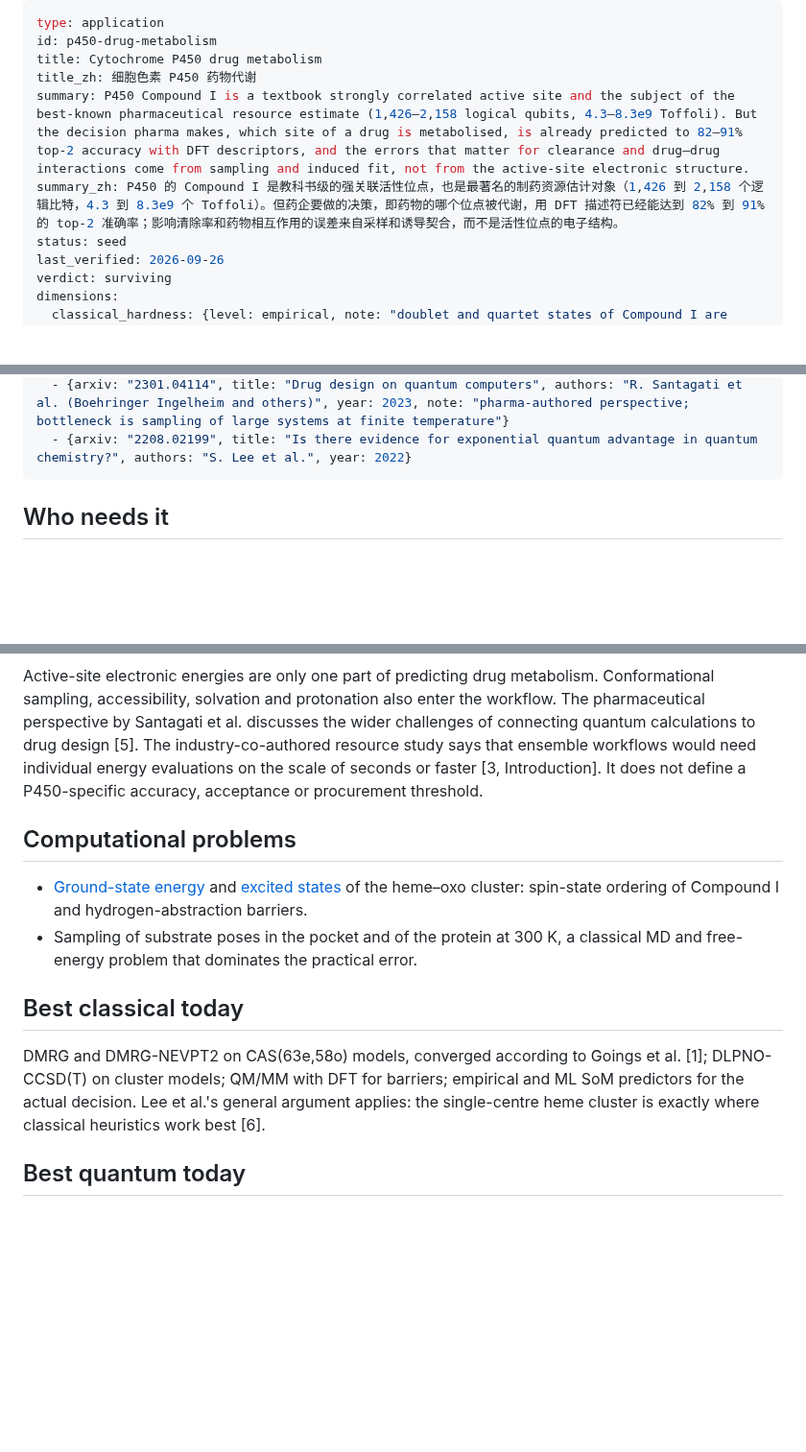
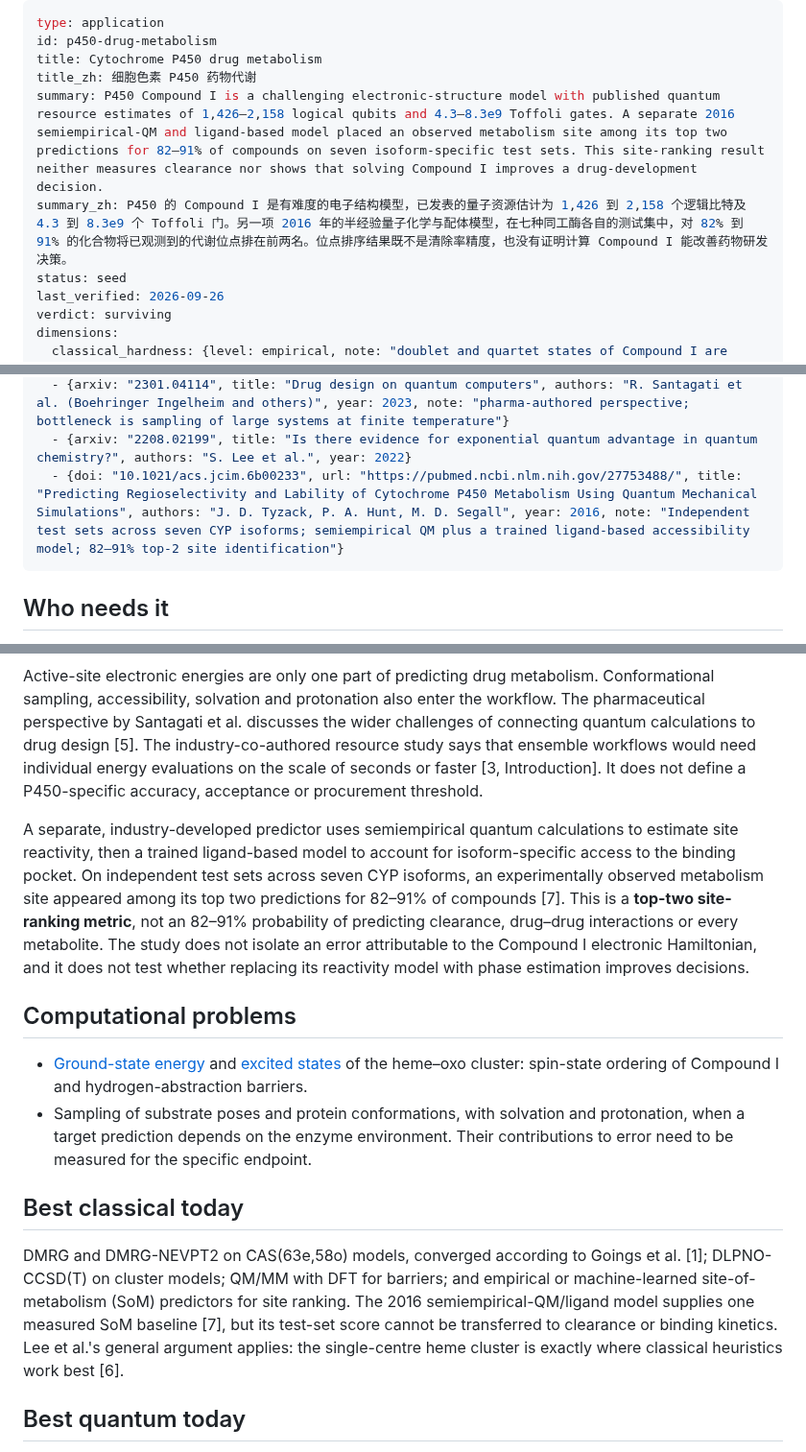
Before and after one commit to QingyunQian/practical-quantum-advantage, a Markdown page: content/applications/p450-drug-metabolism.md, 3 parts joined by grey strips. Shown at 96% size. Drawn GitHub-style; blank space fills up the shorter version.

Commit message:
Correct P450 site-of-metabolism benchmark interpretation

```diff
--- a/content/applications/p450-drug-metabolism.md
+++ b/content/applications/p450-drug-metabolism.md
@@ -3,8 +3,8 @@ type: application
 id: p450-drug-metabolism
 title: Cytochrome P450 drug metabolism
 title_zh: 细胞色素 P450 药物代谢
-summary: P450 Compound I is a textbook strongly correlated active site and the subject of the best-known pharmaceutical resource estimate (1,426–2,158 logical qubits, 4.3–8.3e9 Toffoli). But the decision pharma makes, which site of a drug is metabolised, is already predicted to 82–91% top-2 accuracy with DFT descriptors, and the errors that matter for clearance and drug–drug interactions come from sampling and induced fit, not from the active-site electronic structure.
-summary_zh: P450 的 Compound I 是教科书级的强关联活性位点，也是最著名的制药资源估计对象（1,426 到 2,158 个逻辑比特，4.3 到 8.3e9 个 Toffoli）。但药企要做的决策，即药物的哪个位点被代谢，用 DFT 描述符已经能达到 82% 到 91% 的 top-2 准确率；影响清除率和药物相互作用的误差来自采样和诱导契合，而不是活性位点的电子结构。
+summary: P450 Compound I is a challenging electronic-structure model with published quantum resource estimates of 1,426–2,158 logical qubits and 4.3–8.3e9 Toffoli gates. A separate 2016 semiempirical-QM and ligand-based model placed an observed metabolism site among its top two predictions for 82–91% of compounds on seven isoform-specific test sets. This site-ranking result neither measures clearance nor shows that solving Compound I improves a drug-development decision.
+summary_zh: P450 的 Compound I 是有难度的电子结构模型，已发表的量子资源估计为 1,426 到 2,158 个逻辑比特及 4.3 到 8.3e9 个 Toffoli 门。另一项 2016 年的半经验量子化学与配体模型，在七种同工酶各自的测试集中，对 82% 到 91% 的化合物将已观测到的代谢位点排在前两名。位点排序结果既不是清除率精度，也没有证明计算 Compound I 能改善药物研发决策。
 status: seed
 last_verified: 2026-09-26
 verdict: surviving
@@ -25,6 +25,7 @@ references:
   - {arxiv: "2502.15882", title: "Fast quantum simulation of electronic structure by spectrum amplification", authors: "G. H. Low et al. (Google Quantum AI)", year: 2025, note: "4–195× Toffoli reductions on chemistry benchmarks"}
   - {arxiv: "2301.04114", title: "Drug design on quantum computers", authors: "R. Santagati et al. (Boehringer Ingelheim and others)", year: 2023, note: "pharma-authored perspective; bottleneck is sampling of large systems at finite temperature"}
   - {arxiv: "2208.02199", title: "Is there evidence for exponential quantum advantage in quantum chemistry?", authors: "S. Lee et al.", year: 2022}
+  - {doi: "10.1021/acs.jcim.6b00233", url: "https://pubmed.ncbi.nlm.nih.gov/27753488/", title: "Predicting Regioselectivity and Lability of Cytochrome P450 Metabolism Using Quantum Mechanical Simulations", authors: "J. D. Tyzack, P. A. Hunt, M. D. Segall", year: 2016, note: "Independent test sets across seven CYP isoforms; semiempirical QM plus a trained ligand-based accessibility model; 82–91% top-2 site identification"}
 ---
 
 ## Who needs it
@@ -37,14 +38,16 @@ The active-site chemistry is hard. Compound I, the iron(IV)-oxo porphyrin radica
 
 Active-site electronic energies are only one part of predicting drug metabolism. Conformational sampling, accessibility, solvation and protonation also enter the workflow. The pharmaceutical perspective by Santagati et al. discusses the wider challenges of connecting quantum calculations to drug design [5]. The industry-co-authored resource study says that ensemble workflows would need individual energy evaluations on the scale of seconds or faster [3, Introduction]. It does not define a P450-specific accuracy, acceptance or procurement threshold.
 
+A separate, industry-developed predictor uses semiempirical quantum calculations to estimate site reactivity, then a trained ligand-based model to account for isoform-specific access to the binding pocket. On independent test sets across seven CYP isoforms, an experimentally observed metabolism site appeared among its top two predictions for 82–91% of compounds [7]. This is a **top-two site-ranking metric**, not an 82–91% probability of predicting clearance, drug–drug interactions or every metabolite. The study does not isolate an error attributable to the Compound I electronic Hamiltonian, and it does not test whether replacing its reactivity model with phase estimation improves decisions.
+
 ## Computational problems
 
 - [Ground-state energy](../problems/ground-state-energy.html) and [excited states](../problems/excited-states.html) of the heme–oxo cluster: spin-state ordering of Compound I and hydrogen-abstraction barriers.
-- Sampling of substrate poses in the pocket and of the protein at 300 K, a classical MD and free-energy problem that dominates the practical error.
+- Sampling of substrate poses and protein conformations, with solvation and protonation, when a target prediction depends on the enzyme environment. Their contributions to error need to be measured for the specific endpoint.
 
 ## Best classical today
 
-DMRG and DMRG-NEVPT2 on CAS(63e,58o) models, converged according to Goings et al. [1]; DLPNO-CCSD(T) on cluster models; QM/MM with DFT for barriers; empirical and ML SoM predictors for the actual decision. Lee et al.'s general argument applies: the single-centre heme cluster is exactly where classical heuristics work best [6].
+DMRG and DMRG-NEVPT2 on CAS(63e,58o) models, converged according to Goings et al. [1]; DLPNO-CCSD(T) on cluster models; QM/MM with DFT for barriers; and empirical or machine-learned site-of-metabolism (SoM) predictors for site ranking. The 2016 semiempirical-QM/ligand model supplies one measured SoM baseline [7], but its test-set score cannot be transferred to clearance or binding kinetics. Lee et al.'s general argument applies: the single-centre heme cluster is exactly where classical heuristics work best [6].
 
 ## Best quantum today
 
```
